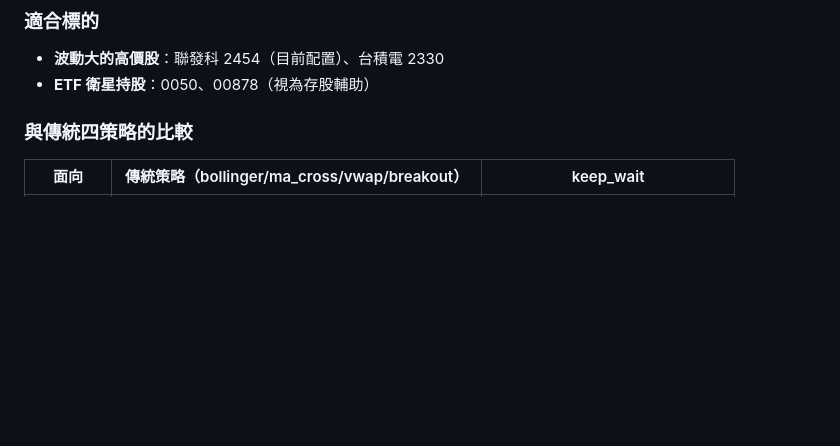
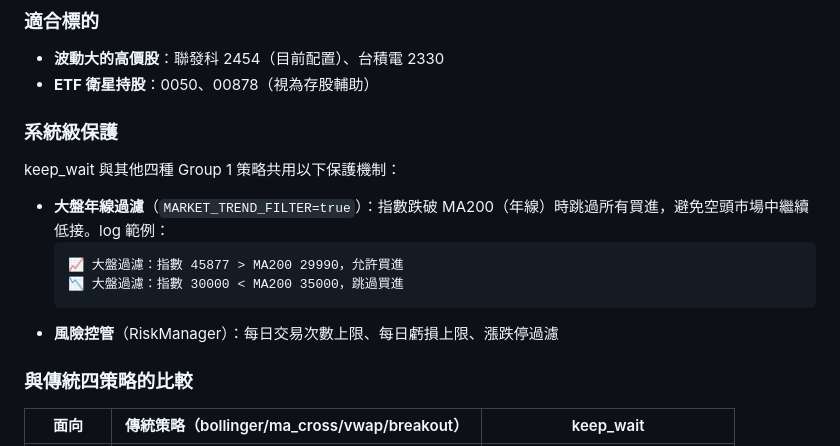
Before and after one commit to dinchentech/tw-autotrader, a Markdown page: 策略說明.md, the part around the change. Drawn GitHub-style; blank space fills up the shorter version.

Commit message:
docs: add market filter note to keep_wait section in 策略說明.md
Document that keep_wait is subject to MARKET_TREND_FILTER (指数<MA200时跳过所有买进).

Ultraworked with [Sisyphus](https://github.com/code-yeongyu/oh-my-openagent)

Co-authored-by: Sisyphus <clio-agent@sisyphuslabs.ai>

````diff
--- a/策略說明.md
+++ b/策略說明.md
@@ -466,6 +466,17 @@ class BreakoutStrategy(BackTest):
 
 - **波動大的高價股**：聯發科 2454（目前配置）、台積電 2330
 - **ETF 衛星持股**：0050、00878（視為存股輔助）
+
+### 系統級保護
+
+keep_wait 與其他四種 Group 1 策略共用以下保護機制：
+
+- **大盤年線過濾**（`MARKET_TREND_FILTER=true`）：指數跌破 MA200（年線）時跳過所有買進，避免空頭市場中繼續低接。log 範例：
+  ```
+  📈 大盤過濾：指數 45877 > MA200 29990，允許買進
+  📉 大盤過濾：指數 30000 < MA200 35000，跳過買進
+  ```
+- **風險控管**（RiskManager）：每日交易次數上限、每日虧損上限、漲跌停過濾
 
 ### 與傳統四策略的比較
 
````
